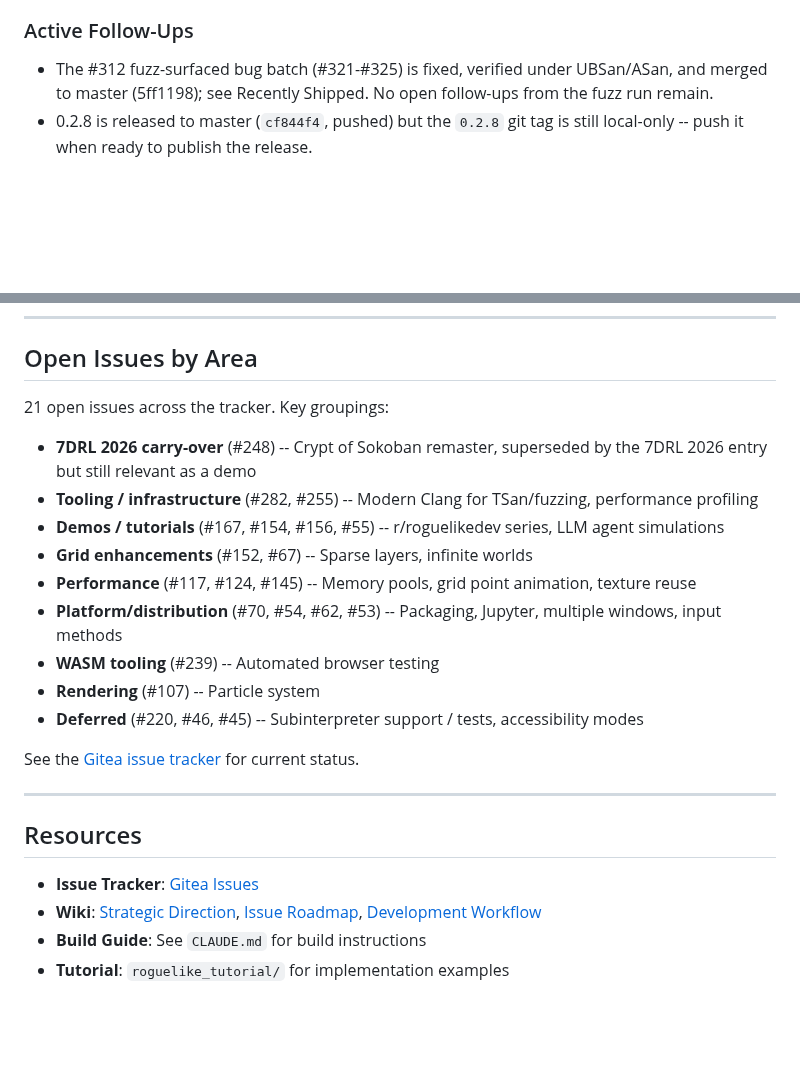
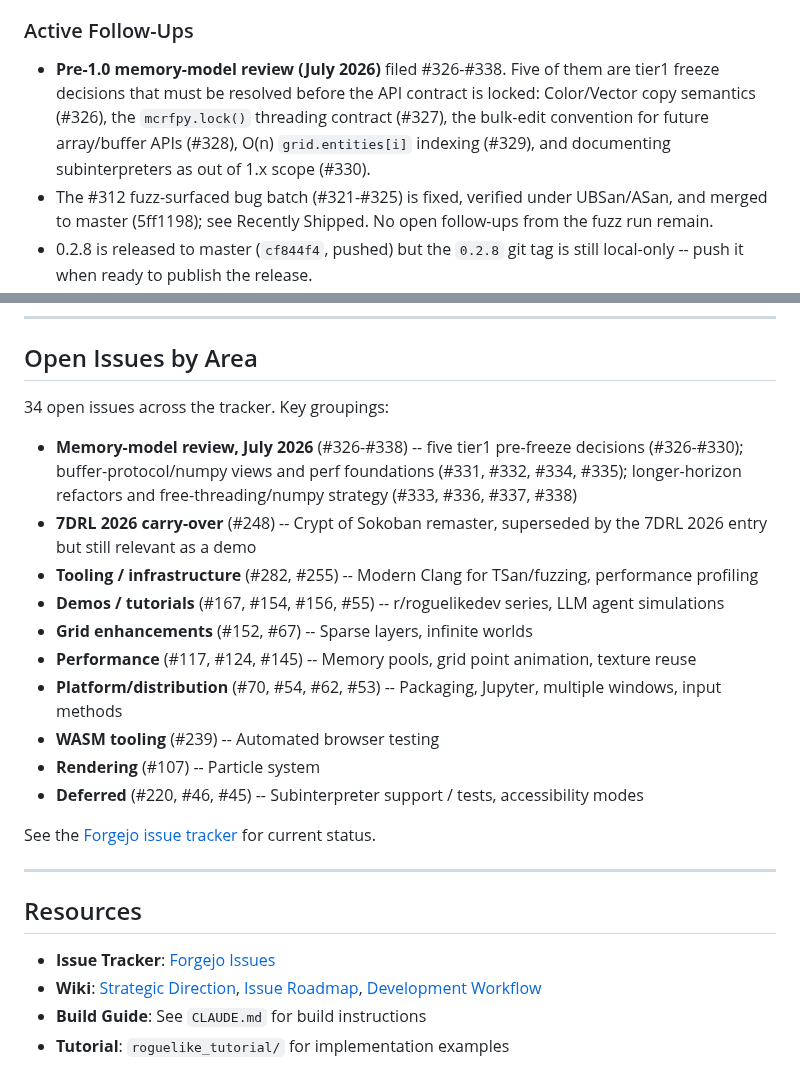
Before and after one commit to jmccardle/McRogueFace, a Markdown page: ROADMAP.md, 2 parts joined by grey strips. Rendered like a GitHub page; blank space fills up the shorter version.

Commit message:
ROADMAP: Forgejo URLs; log memory-model review issues #326-#338
Refresh open-issue count 21 -> 34 after the pre-1.0 memory-model
review filed #326-#338 (2026-07-02). Surface the five tier1 freeze
decisions (#326-#330) under Active Follow-Ups so they're visible as
blockers to locking the 1.0 API contract.

Co-Authored-By: Claude Fable 5 <noreply@anthropic.com>

```diff
--- a/ROADMAP.md
+++ b/ROADMAP.md
@@ -68,6 +68,7 @@ Coverage extension (#312) added four more: `fuzz_audio_dsp` (SoundBuffer DSP), `
 - **#314** -- API audit follow-through complete. (1) Snapshot lock: a public API-surface regression test (`tests/unit/api_surface_snapshot_test.py`) enshrines the frozen contract. (2) **F15**: all 289 raw docstring slots across the 20 frozen binding files converted to `MCRF_*` macros (frozen surface 100% compliant), driven by two one-agent-per-file workflows with build/doc gates and an adversarial signature-accuracy verify pass. Property types now resolve to real types (not `Any`) and read-only flags are correct. (3) A strict frozen-docstring gate (`tools/check_frozen_docstrings.sh`, wired into `generate_all_docs.sh`) locks it against regression. Breaking-change findings (F1/F4/F6/F11/F13) closed earlier; F7/F8/F10 deferred as non-1.0. Code-level bugs surfaced by the verify pass filed as #317/#318/#319.
 
 ### Active Follow-Ups
+- **Pre-1.0 memory-model review (July 2026)** filed #326-#338. Five of them are tier1 freeze decisions that must be resolved before the API contract is locked: Color/Vector copy semantics (#326), the `mcrfpy.lock()` threading contract (#327), the bulk-edit convention for future array/buffer APIs (#328), O(n) `grid.entities[i]` indexing (#329), and documenting subinterpreters as out of 1.x scope (#330).
 - The #312 fuzz-surfaced bug batch (#321-#325) is fixed, verified under UBSan/ASan, and merged to master (5ff1198); see Recently Shipped. No open follow-ups from the fuzz run remain.
 - 0.2.8 is released to master (`cf844f4`, pushed) but the `0.2.8` git tag is still local-only -- push it when ready to publish the release.
 
@@ -121,8 +122,9 @@ Rather than inverting the architecture to make McRogueFace a pip-installable pac
 
 ## Open Issues by Area
 
-21 open issues across the tracker. Key groupings:
+34 open issues across the tracker. Key groupings:
 
+- **Memory-model review, July 2026** (#326-#338) -- five tier1 pre-freeze decisions (#326-#330); buffer-protocol/numpy views and perf foundations (#331, #332, #334, #335); longer-horizon refactors and free-threading/numpy strategy (#333, #336, #337, #338)
 - **7DRL 2026 carry-over** (#248) -- Crypt of Sokoban remaster, superseded by the 7DRL 2026 entry but still relevant as a demo
 - **Tooling / infrastructure** (#282, #255) -- Modern Clang for TSan/fuzzing, performance profiling
 - **Demos / tutorials** (#167, #154, #156, #55) -- r/roguelikedev series, LLM agent simulations
@@ -133,13 +135,13 @@ Rather than inverting the architecture to make McRogueFace a pip-installable pac
 - **Rendering** (#107) -- Particle system
 - **Deferred** (#220, #46, #45) -- Subinterpreter support / tests, accessibility modes
 
-See the [Gitea issue tracker](https://gamedev.ffwf.net/gitea/john/McRogueFace/issues) for current status.
+See the [Forgejo issue tracker](https://dev.ffwf.net/forgejo/john/McRogueFace/issues) for current status.
 
 ---
 
 ## Resources
 
-- **Issue Tracker**: [Gitea Issues](https://gamedev.ffwf.net/gitea/john/McRogueFace/issues)
-- **Wiki**: [Strategic Direction](https://gamedev.ffwf.net/gitea/john/McRogueFace/wiki/Strategic-Direction), [Issue Roadmap](https://gamedev.ffwf.net/gitea/john/McRogueFace/wiki/Issue-Roadmap), [Development Workflow](https://gamedev.ffwf.net/gitea/john/McRogueFace/wiki/Development-Workflow)
+- **Issue Tracker**: [Forgejo Issues](https://dev.ffwf.net/forgejo/john/McRogueFace/issues)
+- **Wiki**: [Strategic Direction](https://dev.ffwf.net/forgejo/john/McRogueFace/wiki/Strategic-Direction), [Issue Roadmap](https://dev.ffwf.net/forgejo/john/McRogueFace/wiki/Issue-Roadmap), [Development Workflow](https://dev.ffwf.net/forgejo/john/McRogueFace/wiki/Development-Workflow)
 - **Build Guide**: See `CLAUDE.md` for build instructions
 - **Tutorial**: `roguelike_tutorial/` for implementation examples
```
Also changed, not shown: other parts of ROADMAP.md (+2 -2 lines).
